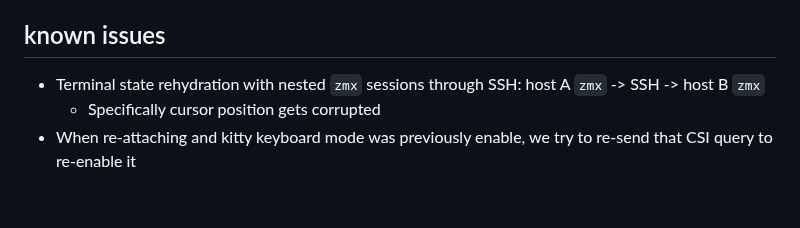
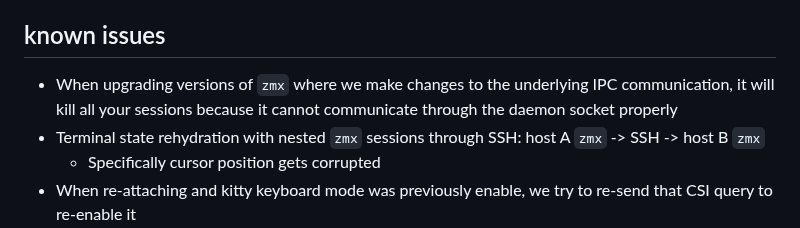
Before and after one commit to neurosnap/zmx, a Markdown page: README.md, the part around the change. Rendered like a GitHub page; blank space fills up the shorter version.

Commit message:
docs: readme

```diff
--- a/README.md
+++ b/README.md
@@ -281,6 +281,7 @@ We are evaluating what should be configurable and what should not. Every configu
 
 ## known issues
 
+- When upgrading versions of `zmx` where we make changes to the underlying IPC communication, it will kill all your sessions because it cannot communicate through the daemon socket properly
 - Terminal state rehydration with nested `zmx` sessions through SSH: host A `zmx` -> SSH -> host B `zmx`
   - Specifically cursor position gets corrupted
 - When re-attaching and kitty keyboard mode was previously enable, we try to re-send that CSI query to re-enable it
```
